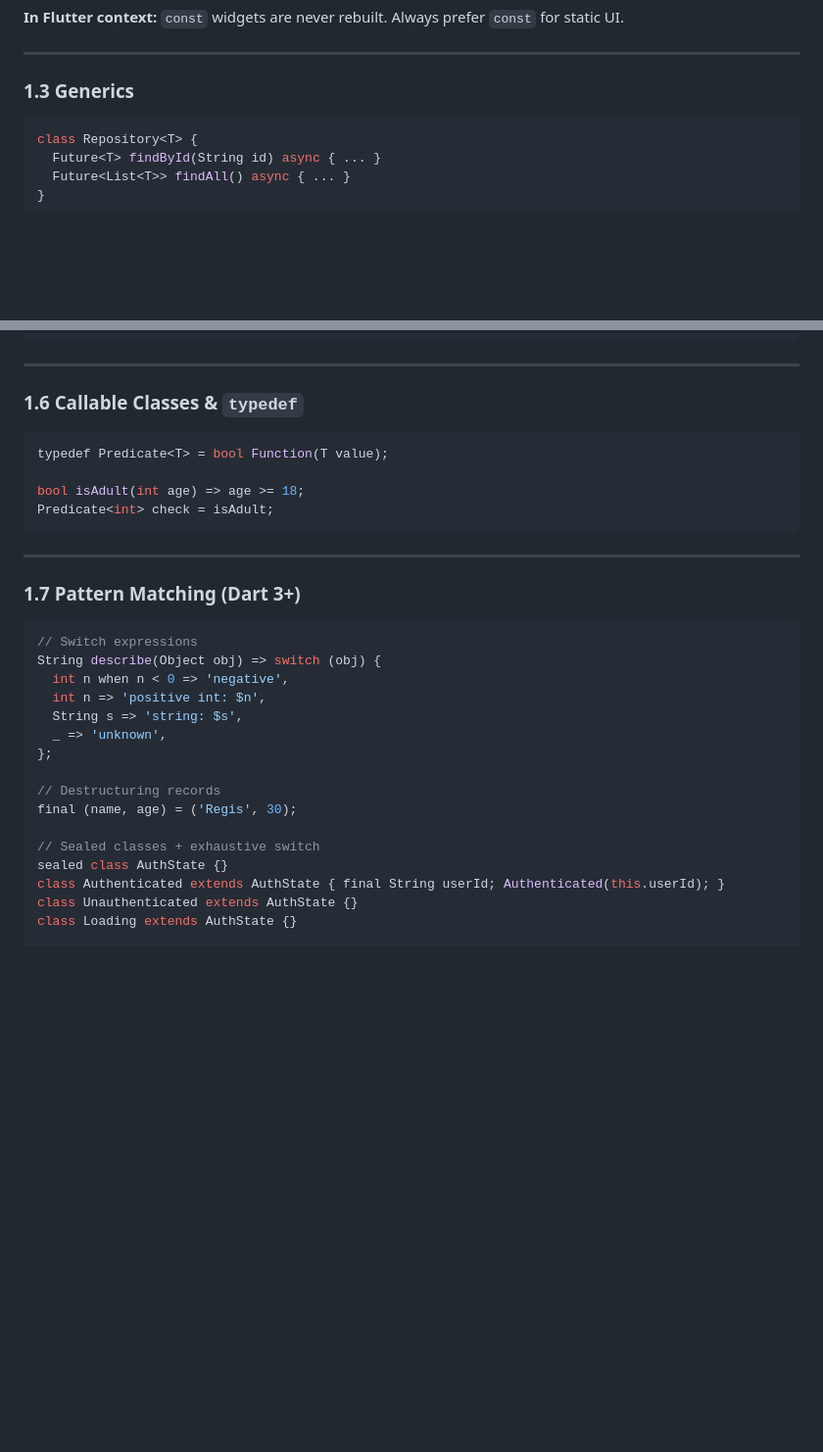
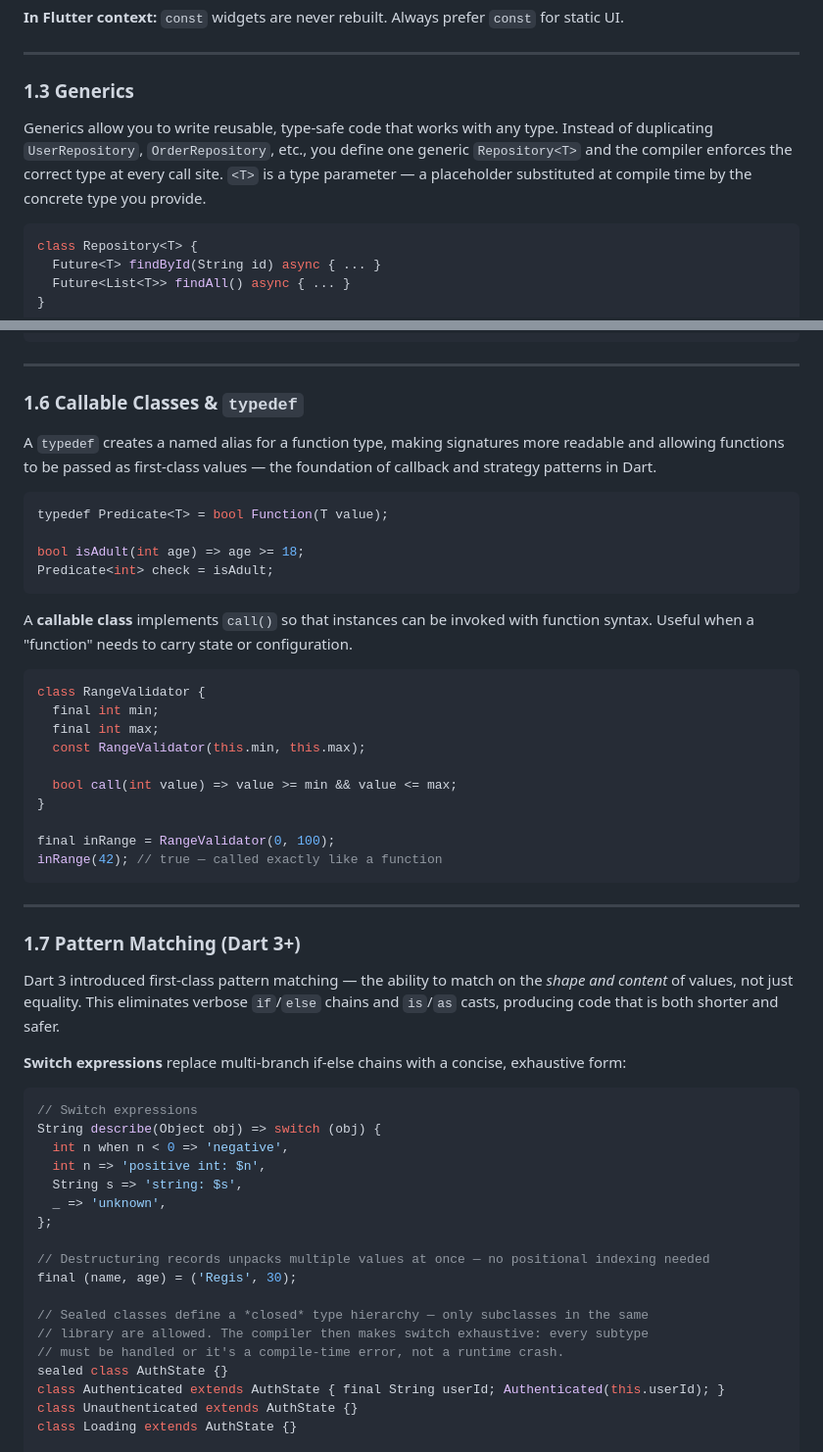
Before and after one commit to regisksc/interview-prep, a Markdown page: flutter/FLUTTER_INTERVIEW_PREP.md, 2 parts joined by grey strips. Shown at 98% size. Drawn GitHub-style; blank space fills up the shorter version.

Commit message:
docs(module-1): add explanations for generics, typedef, callable classes, and pattern matching
Sections 1.3, 1.6, and 1.7 had code examples with no prose context.
Added explanations covering: what generics are and why they eliminate
duplication; how typedef and callable classes differ and when to use
each (with a RangeValidator example); what pattern matching solves in
Dart 3, plus inline comments clarifying destructuring and sealed classes.

Co-Authored-By: Claude Sonnet 4.6 <noreply@anthropic.com>

````diff
--- a/flutter/FLUTTER_INTERVIEW_PREP.md
+++ b/flutter/FLUTTER_INTERVIEW_PREP.md
@@ -96,6 +96,8 @@ var count = 0;                  // mutable
 
 ### 1.3 Generics
 
+Generics allow you to write reusable, type-safe code that works with any type. Instead of duplicating `UserRepository`, `OrderRepository`, etc., you define one generic `Repository<T>` and the compiler enforces the correct type at every call site. `<T>` is a type parameter — a placeholder substituted at compile time by the concrete type you provide.
+
 ```dart
 class Repository<T> {
   Future<T> findById(String id) async { ... }
@@ -143,6 +145,8 @@ class AuthService with Loggable {
 
 ### 1.6 Callable Classes & `typedef`
 
+A `typedef` creates a named alias for a function type, making signatures more readable and allowing functions to be passed as first-class values — the foundation of callback and strategy patterns in Dart.
+
 ```dart
 typedef Predicate<T> = bool Function(T value);
 
@@ -150,9 +154,28 @@ bool isAdult(int age) => age >= 18;
 Predicate<int> check = isAdult;
 ```
 
+A **callable class** implements `call()` so that instances can be invoked with function syntax. Useful when a "function" needs to carry state or configuration.
+
+```dart
+class RangeValidator {
+  final int min;
+  final int max;
+  const RangeValidator(this.min, this.max);
+
+  bool call(int value) => value >= min && value <= max;
+}
+
+final inRange = RangeValidator(0, 100);
+inRange(42); // true — called exactly like a function
+```
+
 ---
 
 ### 1.7 Pattern Matching (Dart 3+)
+
+Dart 3 introduced first-class pattern matching — the ability to match on the *shape and content* of values, not just equality. This eliminates verbose `if`/`else` chains and `is`/`as` casts, producing code that is both shorter and safer.
+
+**Switch expressions** replace multi-branch if-else chains with a concise, exhaustive form:
 
 ```dart
 // Switch expressions
@@ -163,10 +186,12 @@ String describe(Object obj) => switch (obj) {
   _ => 'unknown',
 };
 
-// Destructuring records
+// Destructuring records unpacks multiple values at once — no positional indexing needed
 final (name, age) = ('Regis', 30);
 
-// Sealed classes + exhaustive switch
+// Sealed classes define a *closed* type hierarchy — only subclasses in the same
+// library are allowed. The compiler then makes switch exhaustive: every subtype
+// must be handled or it's a compile-time error, not a runtime crash.
 sealed class AuthState {}
 class Authenticated extends AuthState { final String userId; Authenticated(this.userId); }
 class Unauthenticated extends AuthState {}
````
